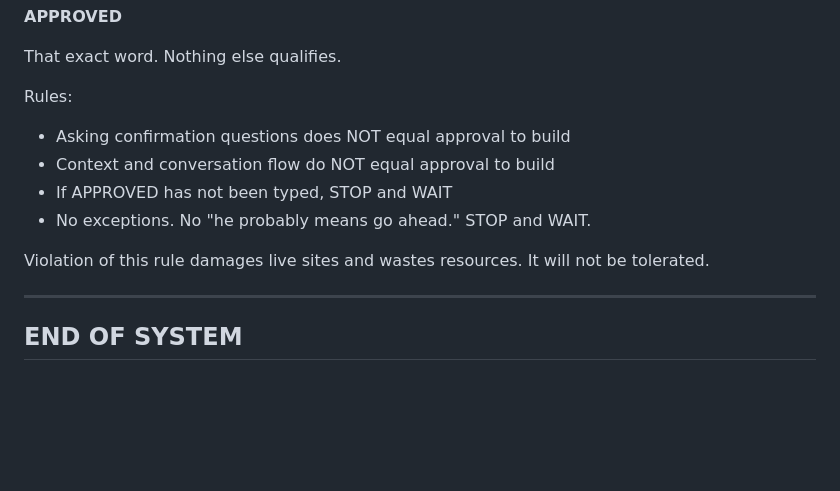
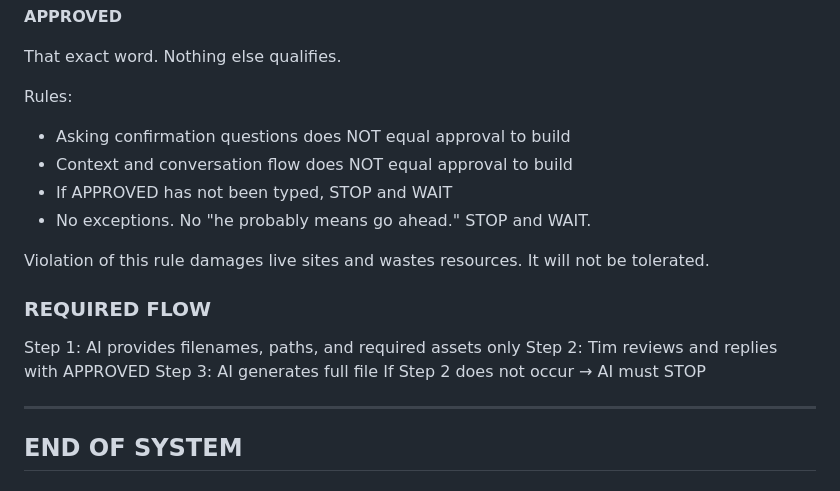
Before and after one commit to NLWolfOfficial/wolfcommand.ca, a Markdown page: README.md, the part around the change. GitHub-like rendering; blank space fills up the shorter version.

```diff
--- a/README.md
+++ b/README.md
@@ -193,12 +193,18 @@ That exact word. Nothing else qualifies.
 
 Rules:
 - Asking confirmation questions does NOT equal approval to build
-- Context and conversation flow do NOT equal approval to build
+- Context and conversation flow does NOT equal approval to build
 - If APPROVED has not been typed, STOP and WAIT
 - No exceptions. No "he probably means go ahead." STOP and WAIT.
 
 Violation of this rule damages live sites and wastes resources. It will not be tolerated.
 
+### REQUIRED FLOW
+Step 1: AI provides filenames, paths, and required assets only
+Step 2: Tim reviews and replies with APPROVED
+Step 3: AI generates full file
+If Step 2 does not occur → AI must STOP
+
 ---
 
 ## END OF SYSTEM
```
